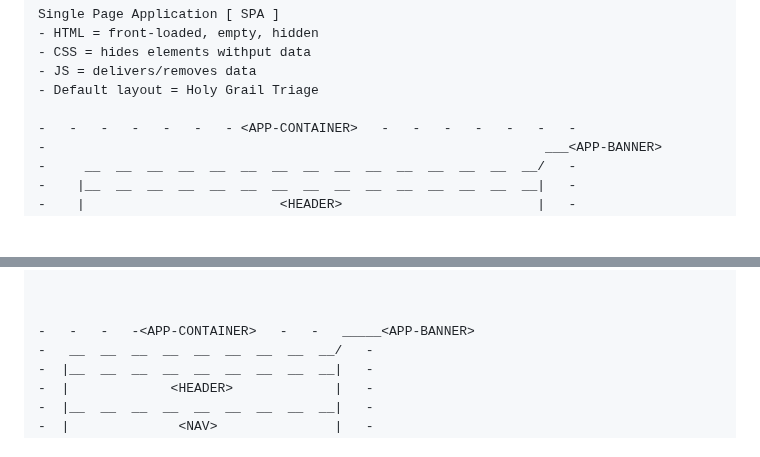
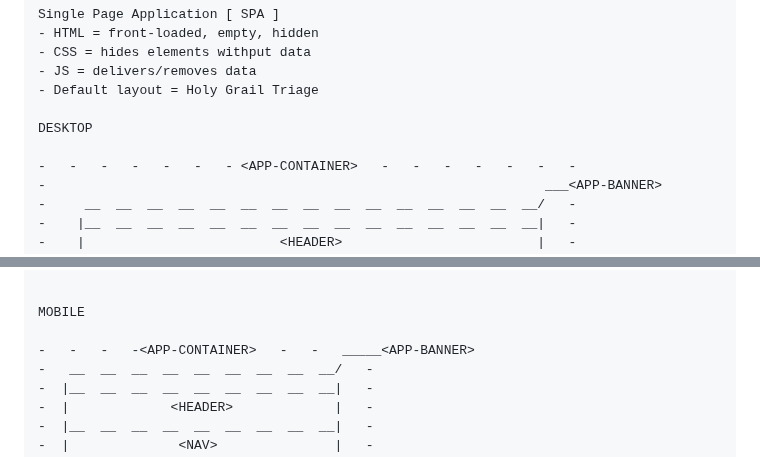
Before and after one commit to D7460N/DHCP, a Markdown page: assets/js/README.md, 2 parts joined by grey strips. GitHub-like rendering; blank space fills up the shorter version.

Commit message:
Update README with desktop and mobile layouts
Added desktop and mobile layout sections to README.

```diff
--- a/assets/js/README.md
+++ b/assets/js/README.md
@@ -26,6 +26,8 @@ Single Page Application [ SPA ]
 - JS = delivers/removes data
 - Default layout = Holy Grail Triage
 
+DESKTOP
+
 -   -   -   -   -   -   - <APP-CONTAINER>   -   -   -   -   -   -   -
 -                                                                ___<APP-BANNER>
 -     __  __  __  __  __  __  __  __  __  __  __  __  __  __  __/   -
@@ -48,6 +50,7 @@ Single Page Application [ SPA ]
 -   -   -   -   -   -   -   -   -   -   -   -   -   -   -   -   -   -
 
 
+MOBILE
 
 -   -   -   -<APP-CONTAINER>   -   -   _____<APP-BANNER>
 -   __  __  __  __  __  __  __  __  __/   -
```
